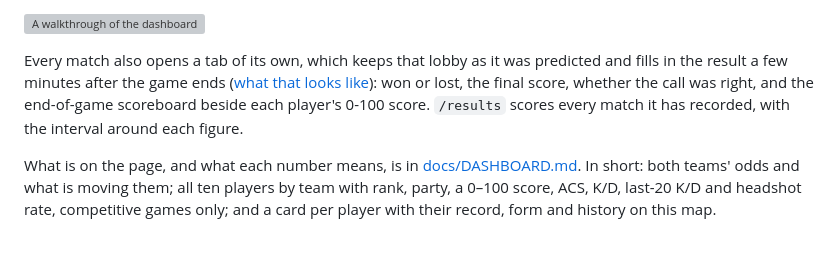
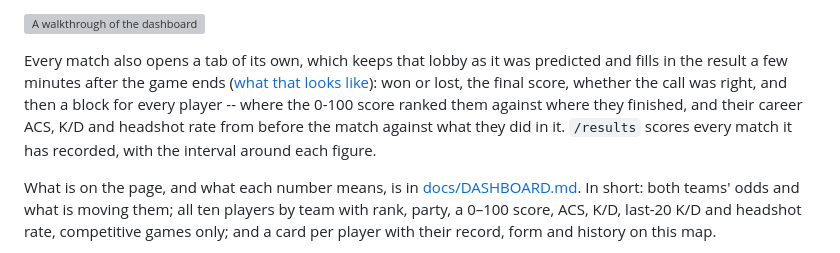
Before and after one commit to fahranalam04-cmd/valorant-winrate-predictor, a Markdown page: README.md, the part around the change. Rendered like a GitHub page; grey boxes are pictures that could not be loaded.

```diff
--- a/README.md
+++ b/README.md
@@ -294,9 +294,11 @@ first and tells you in plain language if anything is missing.
 Every match also opens a tab of its own, which keeps that lobby as it was
 predicted and fills in the result a few minutes after the game ends
 ([what that looks like](docs/images/dashboard-result.jpg)): won or lost, the
-final score, whether the call was right, and the end-of-game scoreboard beside
-each player's 0-100 score. `/results` scores every match it
-has recorded, with the interval around each figure.
+final score, whether the call was right, and then a block for every player --
+where the 0-100 score ranked them against where they finished, and their career
+ACS, K/D and headshot rate from before the match against what they did in it.
+`/results` scores every match it has recorded, with the interval around each
+figure.
 
 What is on the page, and what each number means, is in
 [docs/DASHBOARD.md](docs/DASHBOARD.md). In short: both teams' odds and what is
```
Also changed, not shown: docs/DASHBOARD.md (+12 -3 lines), docs/images/dashboard-phone.jpg, docs/images/dashboard-result.jpg, docs/images/dashboard.jpg, 8 other files.
